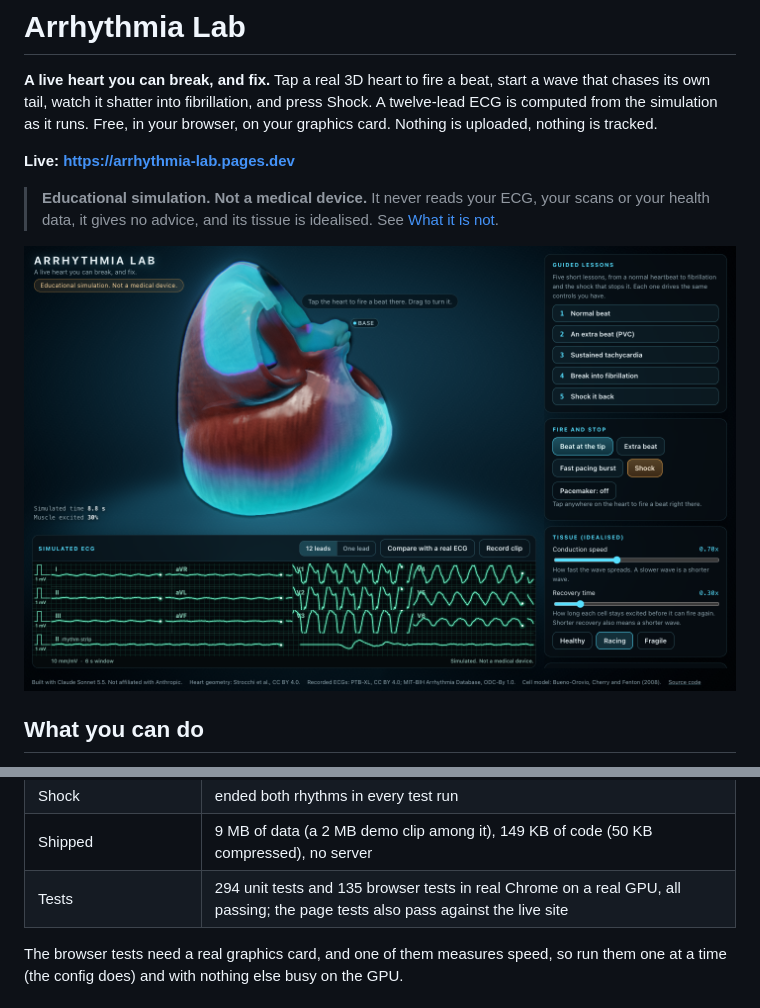
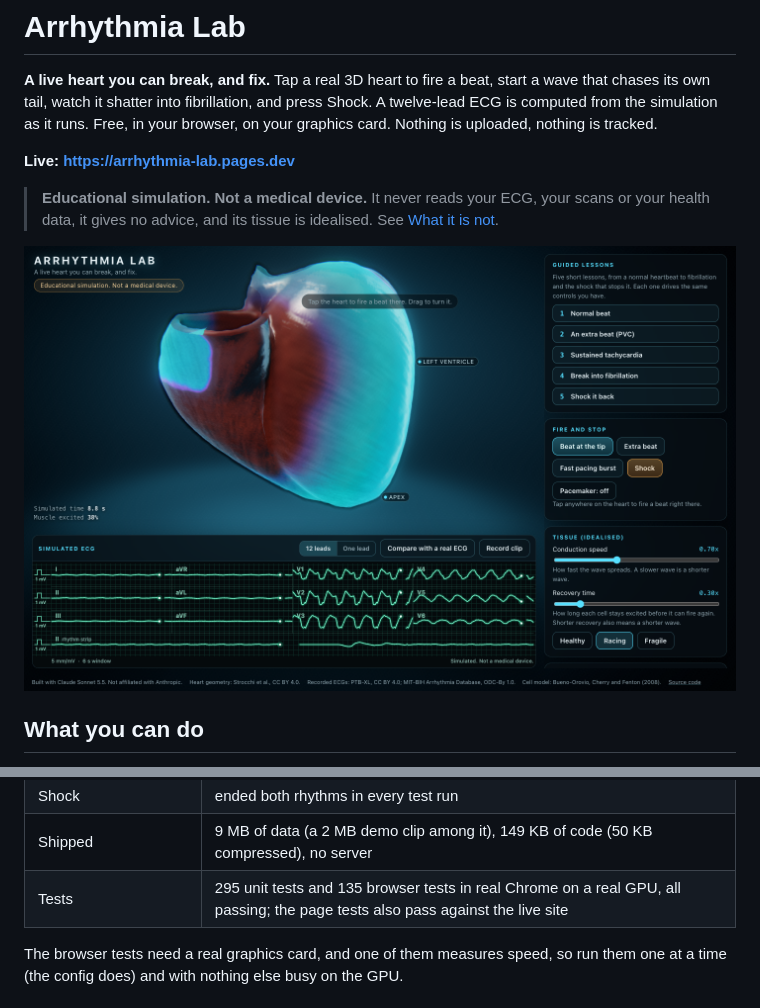
Before and after one commit to ramenprotokol/arrhythmia-lab, a Markdown page: README.md, 2 parts joined by grey strips. GitHub-like rendering; pictures changed too: docs/screenshot.png.

```diff
--- a/README.md
+++ b/README.md
@@ -75,7 +75,7 @@ Measured on one Apple-silicon Mac, with nothing else using the graphics card. Ot
 | Fibrillation | about 5 separate wavefronts on average, up to 11 at once, still going after 5 seconds |
 | Shock | ended both rhythms in every test run |
 | Shipped | 9 MB of data (a 2 MB demo clip among it), 149 KB of code (50 KB compressed), no server |
-| Tests | 294 unit tests and 135 browser tests in real Chrome on a real GPU, all passing; the page tests also pass against the live site |
+| Tests | 295 unit tests and 135 browser tests in real Chrome on a real GPU, all passing; the page tests also pass against the live site |
 
 The browser tests need a real graphics card, and one of them measures speed, so run them one at a time (the config does) and
 with nothing else busy on the GPU.
```
Also changed, not shown: docs/receipts.md (+1 -0 lines), public/og.png, 8 other files.
